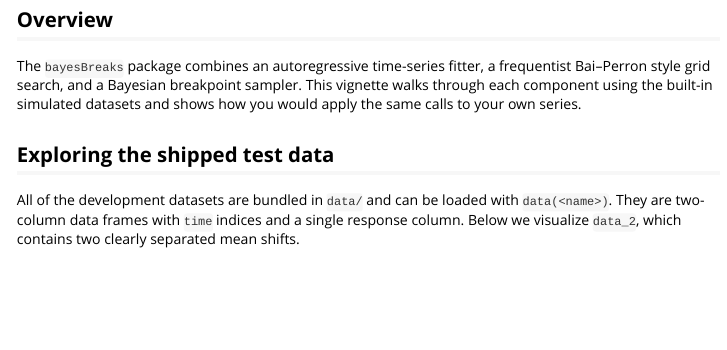
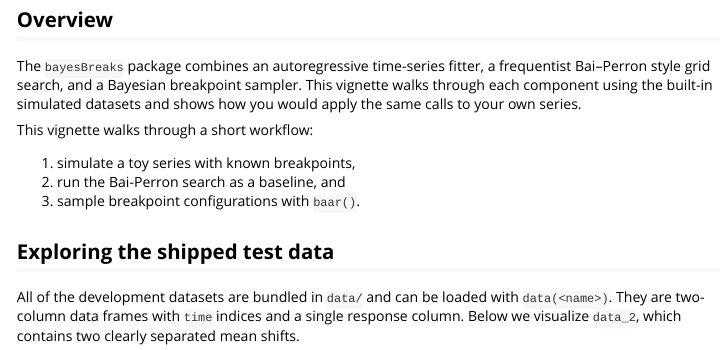
Before and after one commit to mell00/bayesBreaks, an R Markdown document (vignettes/bayesBreaks-vignette.Rmd): the page in a window 1100 px wide, from 680 px down. Rendered offline with R 4.5, knitr and Pandoc, with nearby package versions; some code elsewhere in the file could not run offline.

Commit message:
Add additional description of vignette contents

```diff
--- a/vignettes/bayesBreaks-vignette.Rmd
+++ b/vignettes/bayesBreaks-vignette.Rmd
@@ -50,6 +50,12 @@ frequentist Bai–Perron style grid search, and a Bayesian breakpoint sampler.
 This vignette walks through each component using the built-in simulated
 datasets and shows how you would apply the same calls to your own series.
 
+This vignette walks through a short workflow:
+
+1. simulate a toy series with known breakpoints,
+2. run the Bai-Perron search as a baseline, and
+3. sample breakpoint configurations with `baar()`.
+
 ## Exploring the shipped test data
 
 All of the development datasets are bundled in `data/` and can be loaded with
```
